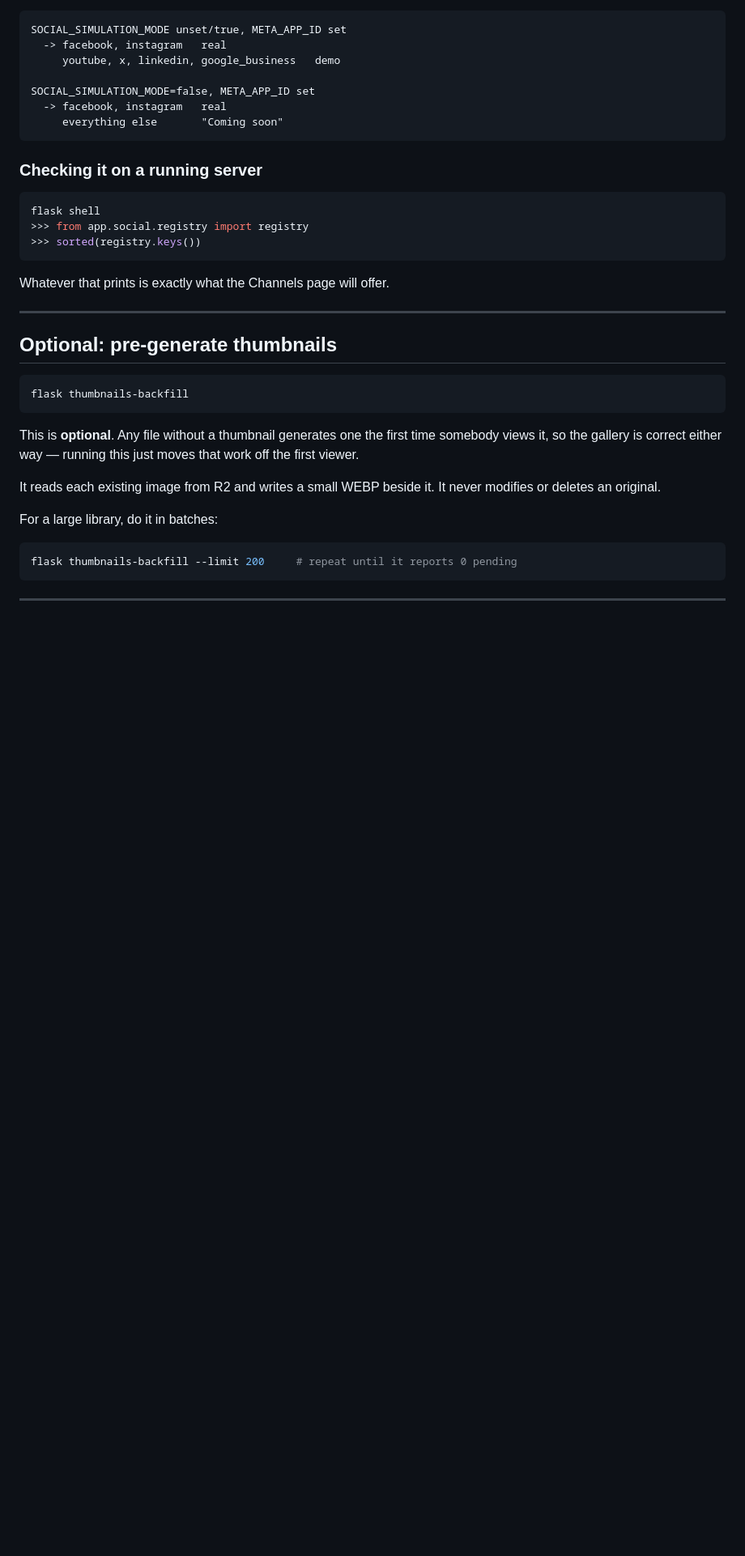
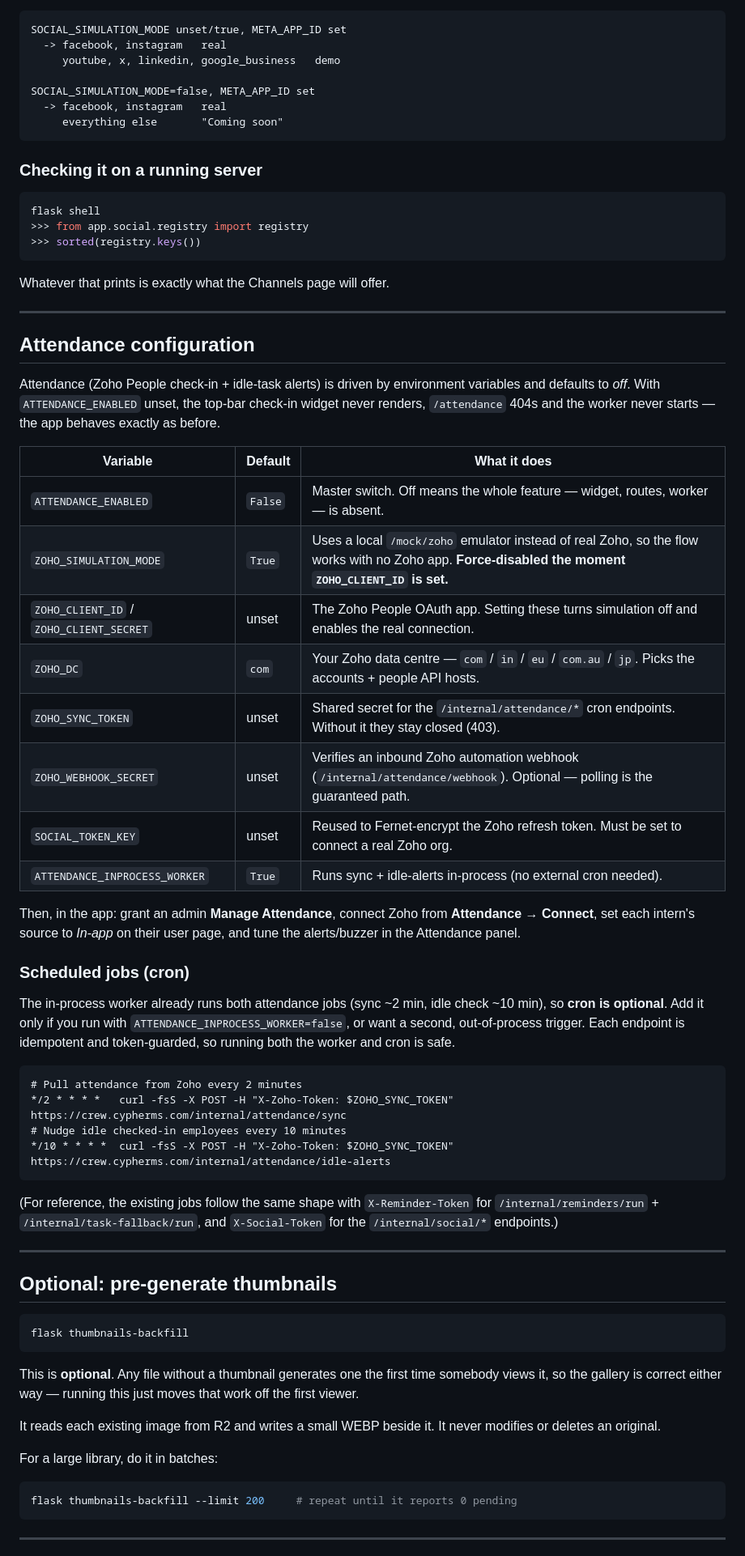
Before and after one commit to RajuKrJha-19/CypherCrew, a Markdown page: DEPLOY.md, the part around one of its changes. Shown at 81% size. Rendered like a GitHub page; blank space fills up the shorter version.

````diff
--- a/DEPLOY.md
+++ b/DEPLOY.md
@@ -109,6 +111,49 @@ flask shell
 ```
 
 Whatever that prints is exactly what the Channels page will offer.
+
+---
+
+## Attendance configuration
+
+Attendance (Zoho People check-in + idle-task alerts) is driven by environment
+variables and defaults to *off*. With `ATTENDANCE_ENABLED` unset, the top-bar
+check-in widget never renders, `/attendance` 404s and the worker never starts —
+the app behaves exactly as before.
+
+| Variable | Default | What it does |
+|---|---|---|
+| `ATTENDANCE_ENABLED` | `False` | Master switch. Off means the whole feature — widget, routes, worker — is absent. |
+| `ZOHO_SIMULATION_MODE` | `True` | Uses a local `/mock/zoho` emulator instead of real Zoho, so the flow works with no Zoho app. **Force-disabled the moment `ZOHO_CLIENT_ID` is set.** |
+| `ZOHO_CLIENT_ID` / `ZOHO_CLIENT_SECRET` | unset | The Zoho People OAuth app. Setting these turns simulation off and enables the real connection. |
+| `ZOHO_DC` | `com` | Your Zoho data centre — `com` / `in` / `eu` / `com.au` / `jp`. Picks the accounts + people API hosts. |
+| `ZOHO_SYNC_TOKEN` | unset | Shared secret for the `/internal/attendance/*` cron endpoints. Without it they stay closed (403). |
+| `ZOHO_WEBHOOK_SECRET` | unset | Verifies an inbound Zoho automation webhook (`/internal/attendance/webhook`). Optional — polling is the guaranteed path. |
+| `SOCIAL_TOKEN_KEY` | unset | Reused to Fernet-encrypt the Zoho refresh token. Must be set to connect a real Zoho org. |
+| `ATTENDANCE_INPROCESS_WORKER` | `True` | Runs sync + idle-alerts in-process (no external cron needed). |
+
+Then, in the app: grant an admin **Manage Attendance**, connect Zoho from
+**Attendance → Connect**, set each intern's source to *In-app* on their user
+page, and tune the alerts/buzzer in the Attendance panel.
+
+### Scheduled jobs (cron)
+
+The in-process worker already runs both attendance jobs (sync ~2 min, idle
+check ~10 min), so **cron is optional**. Add it only if you run with
+`ATTENDANCE_INPROCESS_WORKER=false`, or want a second, out-of-process trigger.
+Each endpoint is idempotent and token-guarded, so running both the worker and
+cron is safe.
+
+```cron
+# Pull attendance from Zoho every 2 minutes
+*/2 * * * *   curl -fsS -X POST -H "X-Zoho-Token: $ZOHO_SYNC_TOKEN" https://crew.cypherms.com/internal/attendance/sync
+# Nudge idle checked-in employees every 10 minutes
+*/10 * * * *  curl -fsS -X POST -H "X-Zoho-Token: $ZOHO_SYNC_TOKEN" https://crew.cypherms.com/internal/attendance/idle-alerts
+```
+
+(For reference, the existing jobs follow the same shape with `X-Reminder-Token`
+for `/internal/reminders/run` + `/internal/task-fallback/run`, and
+`X-Social-Token` for the `/internal/social/*` endpoints.)
 
 ---
 
````
Also changed, not shown: other parts of DEPLOY.md (+14 -12 lines).
